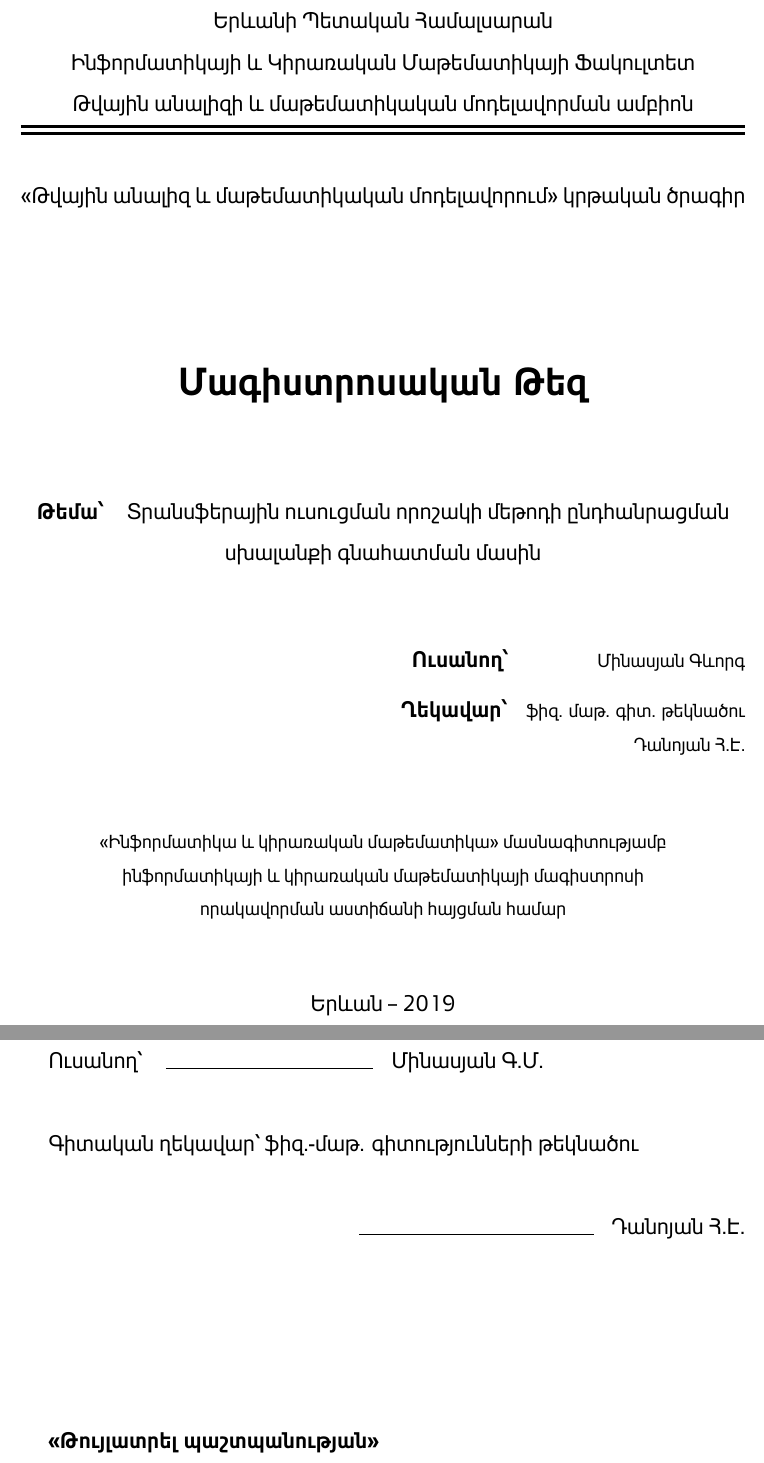
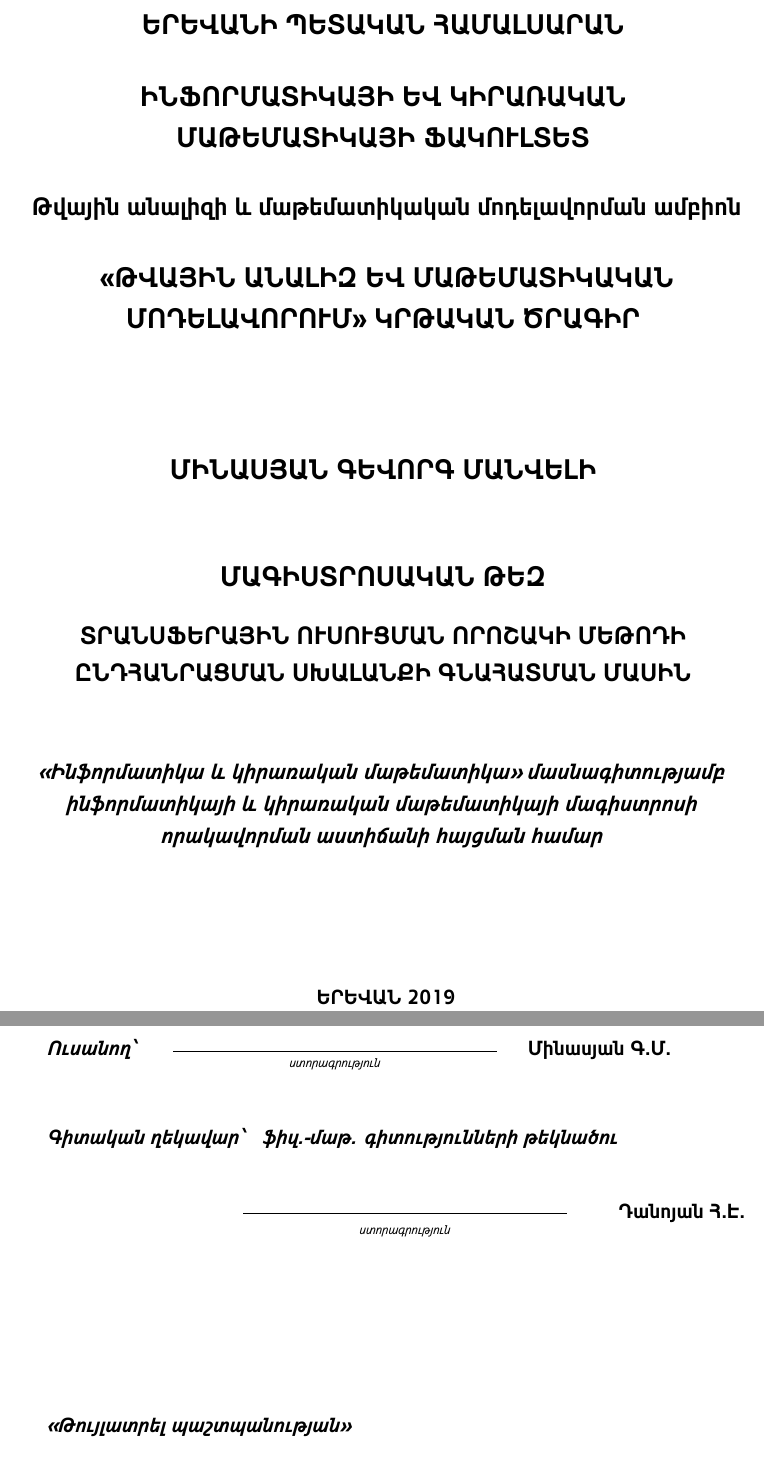
Before and after one commit to Gevorg-Minasyan/master-thesis, a LaTeX thesis (master_thesis.tex): two parts of pages 1 and 2 of 30, joined at a grey line, cut at the place of the change. Compiled offline with XeLaTeX.

Commit message:
title-page-1

```diff
--- a/master_thesis.tex
+++ b/master_thesis.tex
@@ -44,6 +44,14 @@
 
 
 
+
+\newcommand{\undertextline}[2]{ {
+\renewcommand{\arraystretch}{0.7}
+\begin{tabular}{p{#2cm}}
+\\
+\hline
+\centering{{\fontsize{8pt}{8pt} \textit{#1}}}
+\end{tabular}} }
 
 
 \newcommand*{\vertbar}{\rule[-1ex]{0.5pt}{2.5ex}}
@@ -98,48 +106,46 @@ ItalicFont    =arnamu_italic.ttf]{arnamu.ttf}
 \begin{titlepage}
 
 \begin{center}
-\large  Երևանի Պետական Համալսարան\\
-\large Ինֆորմատիկայի և Կիրառական Մաթեմատիկայի Ֆակուլտետ\\
- Թվային անալիզի և մաթեմատիկական մոդելավորման ամբիոն\\
- \vspace{2mm}
-\hrule width \hsize height 2pt  \kern 1mm \hrule width \hsize height 2pt
-\vspace{12mm}
-«Թվային անալիզ և մաթեմատիկական մոդելավորում»
-կրթական ծրագիր
+{\fontsize{18pt}{18pt} \selectfont \textbf{ԵՐԵՎԱՆԻ ՊԵՏԱԿԱՆ ՀԱՄԱԼՍԱՐԱՆ\\}}
+\vspace{7mm}
+{\fontsize{18pt}{18pt} \selectfont \textbf{ԻՆՖՈՐՄԱՏԻԿԱՅԻ ԵՎ ԿԻՐԱՌԱԿԱՆ ՄԱԹԵՄԱՏԻԿԱՅԻ ՖԱԿՈՒԼՏԵՏ\\}}
+\vspace{7mm}
+{\fontsize{16pt}{16pt} \selectfont \textbf{ Թվային անալիզի և մաթեմատիկական մոդելավորման ամբիոն\\}}
+\vspace{7mm}
+{\fontsize{18pt}{18pt} \selectfont \textbf{ «ԹՎԱՅԻՆ ԱՆԱԼԻԶ ԵՎ ՄԱԹԵՄԱՏԻԿԱԿԱՆ ՄՈԴԵԼԱՎՈՐՈՒՄ»
+ԿՐԹԱԿԱՆ ԾՐԱԳԻՐ\\}}
 
-
-\vspace{28mm}
-\textbf{\huge Մագիստրոսական Թեզ\\}\noindent \newline \newline
-\textbf{\large Թեմա՝}	\hspace{3mm} Տրանսֆերային ուսուցման որոշակի մեթոդի ընդհանրացման \\ սխալանքի գնահատման մասին
-\end{center}
-\vspace{12mm}
-\begin{flushright}
-\textbf{\large Ուսանող՝ \hspace{18mm}}			Մինասյան Գևորգ \\
-\vspace{4mm}
-\textbf{\large Ղեկավար՝ \hspace{2mm}}			ֆիզ. մաթ. գիտ. թեկնածու \\  Դանոյան  Հ.Է.
-\end{flushright}
- \vspace{10mm}
-\begin{center}
-«Ինֆորմատիկա և կիրառական մաթեմատիկա»  մասնագիտությամբ \\
-ինֆորմատիկայի և կիրառական մաթեմատիկայի մագիստրոսի \\ որակավորման աստիճանի հայցման համար
+\vspace{25mm}
+{\fontsize{18pt}{18pt} \selectfont \textbf{ՄԻՆԱՍՅԱՆ ԳԵՎՈՐԳ ՄԱՆՎԵԼԻ\\}}
+\vspace{15mm}
+{\fontsize{18pt}{18pt} \selectfont \textbf{ՄԱԳԻՍՏՐՈՍԱԿԱՆ ԹԵԶ\\}}
+\vspace{5mm}
+{\fontsize{16pt}{16pt} \selectfont \textbf{ՏՐԱՆՍՖԵՐԱՅԻՆ ՈՒՍՈՒՑՄԱՆ ՈՐՈՇԱԿԻ ՄԵԹՈԴԻ ԸՆԴՀԱՆՐԱՑՄԱՆ ՍԽԱԼԱՆՔԻ ԳՆԱՀԱՏՄԱՆ ՄԱՍԻՆ\\}}
+\vspace{15mm}
+{\fontsize{14pt}{14pt} \selectfont \textit{\textbf{«Ինֆորմատիկա և կիրառական մաթեմատիկա»  մասնագիտությամբ
+ինֆորմատիկայի և կիրառական մաթեմատիկայի մագիստրոսի որակավորման աստիճանի հայցման համար\\}}}
+\vspace{30mm}
+{\fontsize{13pt}{13pt} \selectfont \textbf{ ԵՐԵՎԱՆ 2019\\}}
 \end{center}
 
-\vspace{12mm}
-\centering{\large Երևան -- 2019}
 \end{titlepage}
 
 {
 
-\large{
-Ուսանող՝ \hspace{0.3cm}  \hrulefill \hspace{0.3cm}  Մինասյան Գ.Մ.   \hspace{4.5cm}} \\
 
-\large{Գիտական ղեկավար՝ ֆիզ.-մաթ. գիտությունների թեկնածու} \\
+{\fontsize{13pt}{13pt} \selectfont \textit{\textbf{Ուսանող՝}}}
+ \hspace{0.3cm} \undertextline{ստորագրություն}{7} \hspace{0.3cm}  {\fontsize{13pt}{13pt} \selectfont \textbf{Մինասյան Գ.Մ.}}\\
 
-\large{\hspace{7cm} \hrulefill  \hspace{0.3cm}  Դանոյան Հ.Է.} \\
+\vspace{5mm}
+
+{\fontsize{13pt}{13pt} \selectfont \textit{\textbf{Գիտական ղեկավար՝  \hspace{0.3cm}ֆիզ.-մաթ. գիտությունների թեկնածու}}}\\
+
+
+\large{\hspace{4cm} \undertextline{ստորագրություն}{7} \hspace{0.3cm} \hspace{0.3cm}  {\fontsize{13pt}{13pt} \selectfont \textbf{Դանոյան Հ.Է.}}}\\
 
 
 \vspace{30mm}
 
 
+{\fontsize{13pt}{13pt} \selectfont \textit{\textbf{«Թույլատրել պաշտպանության»}}}\\
 
-\large{\textbf{«Թույլատրել պաշտպանության»}} \\
```
Also changed, not shown: master_thesis.tex (9 more changed lines).
